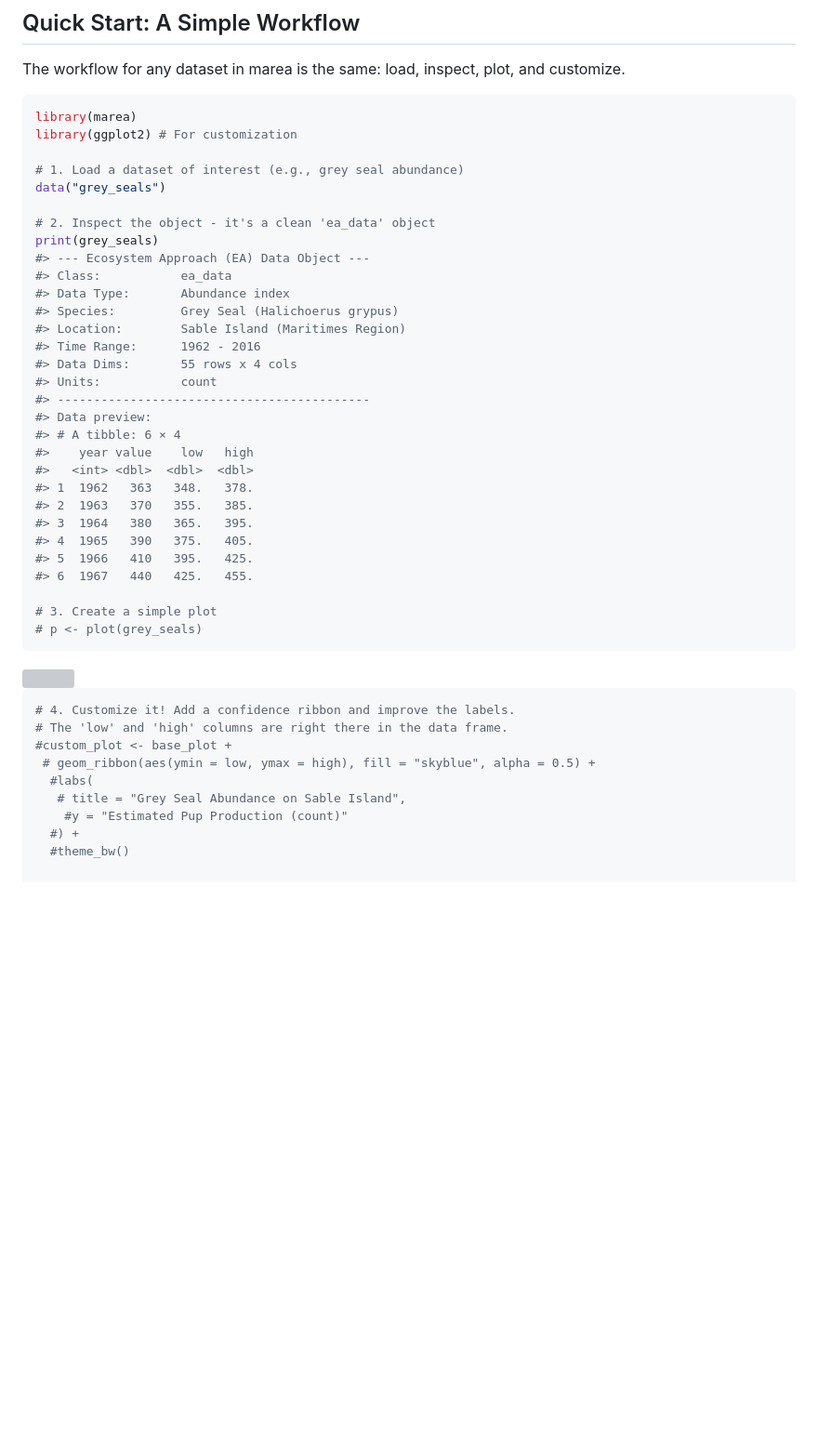
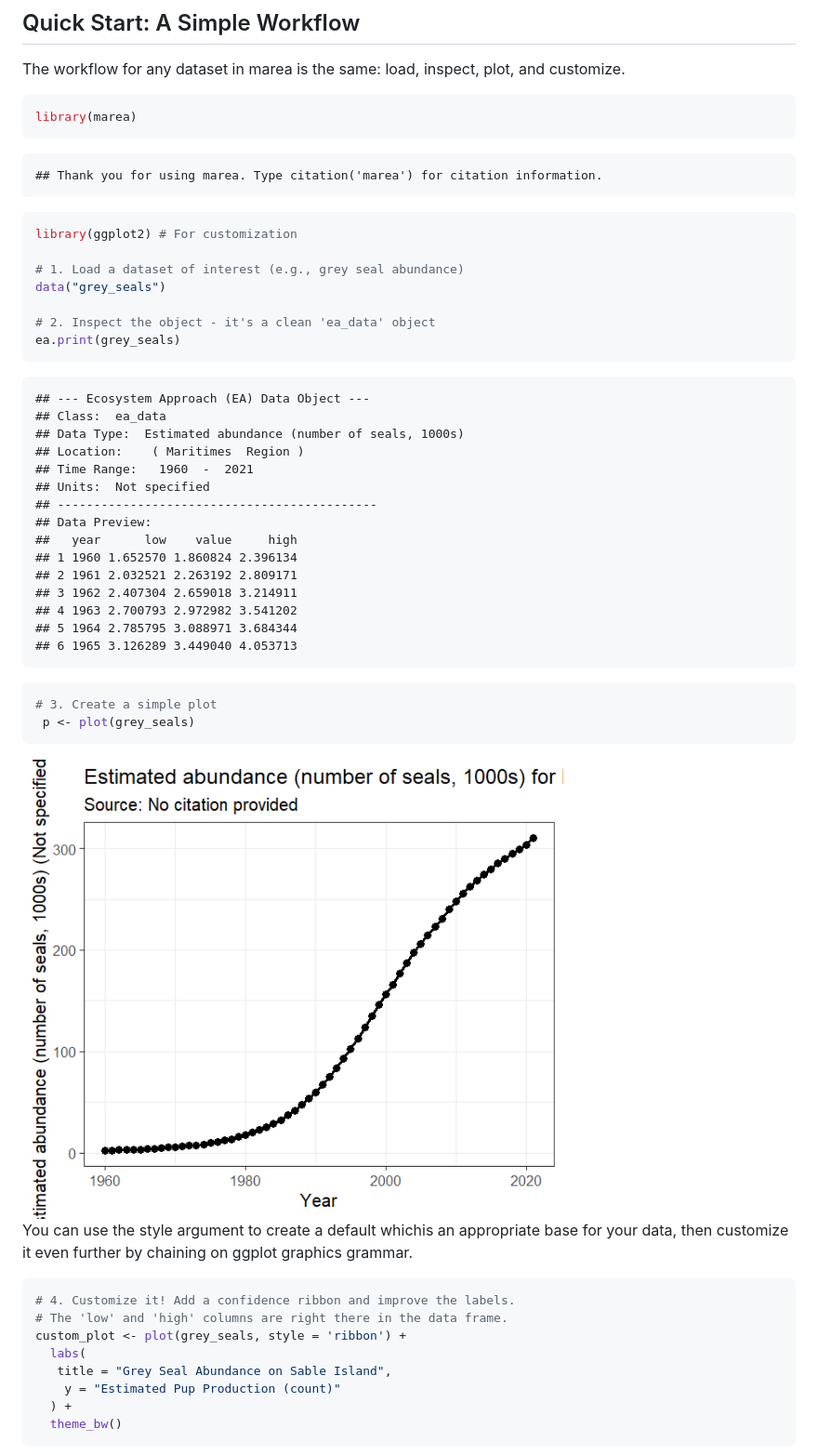
Before and after one commit to MarEcosystemApproaches/marea, a Markdown page: README.md, the part around the change printed below. Shown: that part at 93% size. Rendered like a GitHub page; pictures changed too: man/figures/plot_grey_seals.png; blank space fills up the shorter version; grey boxes are pictures that could not be loaded.

Commit message:
update plots in readme

````diff
--- a/README.md
+++ b/README.md
@@ -54,47 +54,55 @@ and customize.
 
 ``` r
 library(marea)
+```
+
+    ## Thank you for using marea. Type citation('marea') for citation information.
+
+``` r
 library(ggplot2) # For customization
 
 # 1. Load a dataset of interest (e.g., grey seal abundance)
 data("grey_seals")
 
 # 2. Inspect the object - it's a clean 'ea_data' object
-print(grey_seals)
-#> --- Ecosystem Approach (EA) Data Object ---
-#> Class:           ea_data
-#> Data Type:       Abundance index
-#> Species:         Grey Seal (Halichoerus grypus)
-#> Location:        Sable Island (Maritimes Region)
-#> Time Range:      1962 - 2016
-#> Data Dims:       55 rows x 4 cols
-#> Units:           count
-#> -------------------------------------------
-#> Data preview:
-#> # A tibble: 6 × 4
-#>    year value    low   high
-#>   <int> <dbl>  <dbl>  <dbl>
-#> 1  1962   363   348.   378.
-#> 2  1963   370   355.   385.
-#> 3  1964   380   365.   395.
-#> 4  1965   390   375.   405.
-#> 5  1966   410   395.   425.
-#> 6  1967   440   425.   455.
-
-# 3. Create a simple plot
-# p <- plot(grey_seals)
+ea.print(grey_seals)
 ```
 
-<img src="man/figures/README-grey-seals-base.png" width="70%" />
+    ## --- Ecosystem Approach (EA) Data Object ---
+    ## Class:  ea_data
+    ## Data Type:  Estimated abundance (number of seals, 1000s)
+    ## Location:    ( Maritimes  Region )
+    ## Time Range:   1960  -  2021
+    ## Units:  Not specified
+    ## --------------------------------------------
+    ## Data Preview:
+    ##   year      low    value     high
+    ## 1 1960 1.652570 1.860824 2.396134
+    ## 2 1961 2.032521 2.263192 2.809171
+    ## 3 1962 2.407304 2.659018 3.214911
+    ## 4 1963 2.700793 2.972982 3.541202
+    ## 5 1964 2.785795 3.088971 3.684344
+    ## 6 1965 3.126289 3.449040 4.053713
+
+``` r
+# 3. Create a simple plot
+ p <- plot(grey_seals)
+```
+
+<img src="man/figures/plot_grey_seals.png" width="70%" />
+
+You can use the style argument to create a default whichis an
+appropriate base for your data, then customize it even further by
+chaining on ggplot graphics grammar.
 
 ``` r
 # 4. Customize it! Add a confidence ribbon and improve the labels.
 # The 'low' and 'high' columns are right there in the data frame.
-#custom_plot <- base_plot +
- # geom_ribbon(aes(ymin = low, ymax = high), fill = "skyblue", alpha = 0.5) +
-  #labs(
-   # title = "Grey Seal Abundance on Sable Island",
-    #y = "Estimated Pup Production (count)"
-  #) +
-  #theme_bw()
+custom_plot <- plot(grey_seals, style = 'ribbon') +
+  labs(
+   title = "Grey Seal Abundance on Sable Island",
+    y = "Estimated Pup Production (count)"
+  ) +
+  theme_bw()
+```
 
````
Also changed, not shown: other parts of README.md (+17 -1 lines), man/figures/README-grey-seals.png, 1 other file.
